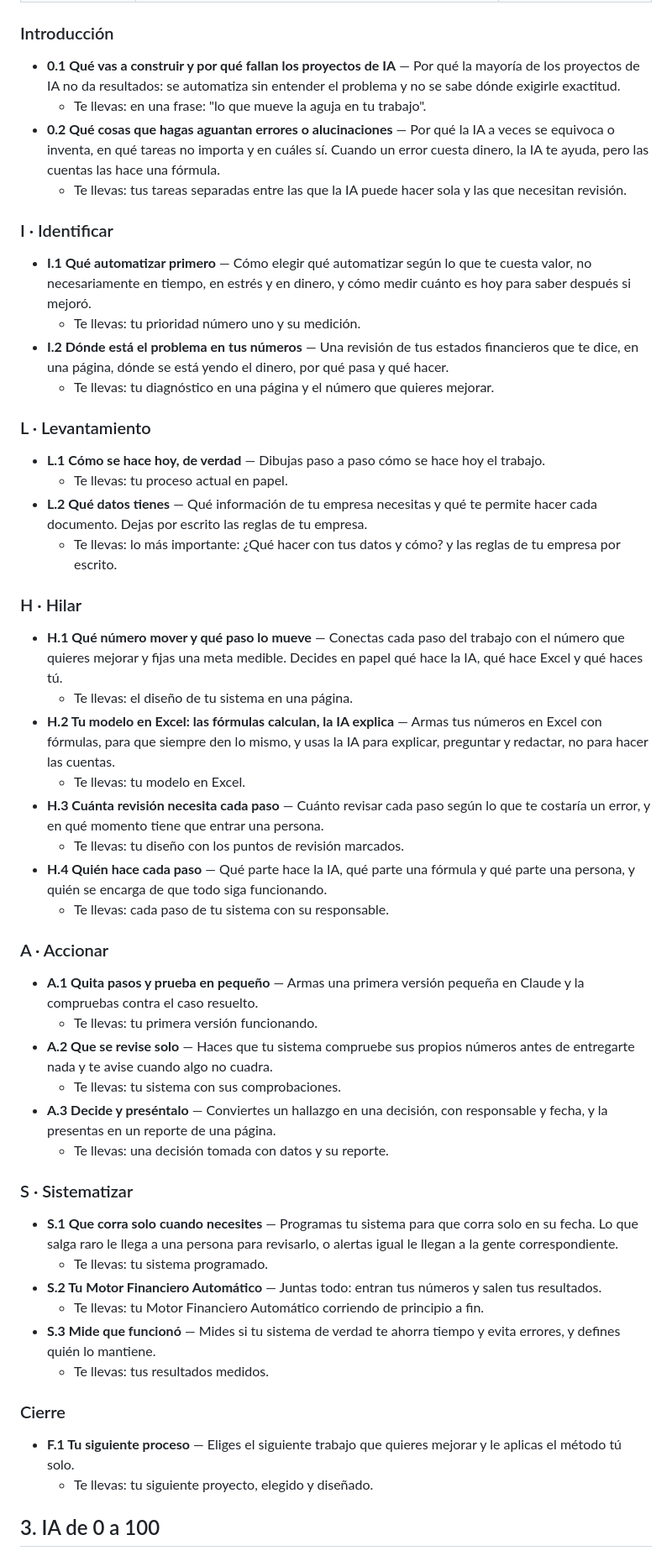
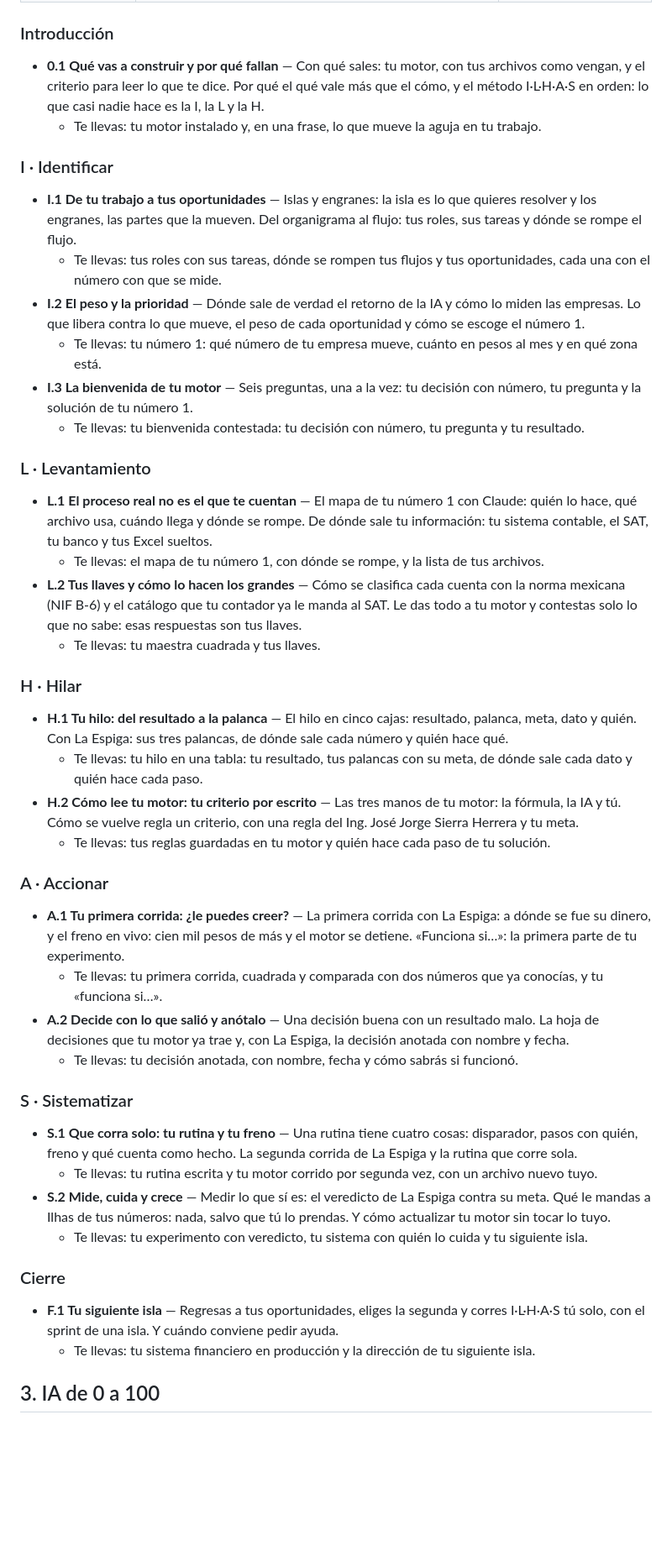
Before and after one commit to jorgesierrai/ilhas-landing, a Markdown page: src/data/temario.md, the part around one of its changes. Shown at 84% size. Drawn GitHub-style; blank space fills up the shorter version.

```diff
--- a/src/data/temario.md
+++ b/src/data/temario.md
@@ -106,58 +179,50 @@ En IA de 0 a 100 practicas con un caso de ejemplo y luego con tu propio trabajo.
 
 ### Introducción
 
-- **0.1 Qué vas a construir y por qué fallan los proyectos de IA** — Por qué la mayoría de los proyectos de IA no da resultados: se automatiza sin entender el problema y no se sabe dónde exigirle exactitud.
-  - Te llevas: en una frase: "lo que mueve la aguja en tu trabajo".
-- **0.2 Qué cosas que hagas aguantan errores o alucinaciones** — Por qué la IA a veces se equivoca o inventa, en qué tareas no importa y en cuáles sí. Cuando un error cuesta dinero, la IA te ayuda, pero las cuentas las hace una fórmula.
-  - Te llevas: tus tareas separadas entre las que la IA puede hacer sola y las que necesitan revisión.
+- **0.1 Qué vas a construir y por qué fallan** — Con qué sales: tu motor, con tus archivos como vengan, y el criterio para leer lo que te dice. Por qué el qué vale más que el cómo, y el método I·L·H·A·S en orden: lo que casi nadie hace es la I, la L y la H.
+  - Te llevas: tu motor instalado y, en una frase, lo que mueve la aguja en tu trabajo.
 
 ### I · Identificar
 
-- **I.1 Qué automatizar primero** — Cómo elegir qué automatizar según lo que te cuesta valor, no necesariamente en tiempo, en estrés y en dinero, y cómo medir cuánto es hoy para saber después si mejoró.
-  - Te llevas: tu prioridad número uno y su medición.
-- **I.2 Dónde está el problema en tus números** — Una revisión de tus estados financieros que te dice, en una página, dónde se está yendo el dinero, por qué pasa y qué hacer.
-  - Te llevas: tu diagnóstico en una página y el número que quieres mejorar.
+- **I.1 De tu trabajo a tus oportunidades** — Islas y engranes: la isla es lo que quieres resolver y los engranes, las partes que la mueven. Del organigrama al flujo: tus roles, sus tareas y dónde se rompe el flujo.
+  - Te llevas: tus roles con sus tareas, dónde se rompen tus flujos y tus oportunidades, cada una con el número con que se mide.
+- **I.2 El peso y la prioridad** — Dónde sale de verdad el retorno de la IA y cómo lo miden las empresas. Lo que libera contra lo que mueve, el peso de cada oportunidad y cómo se escoge el número 1.
+  - Te llevas: tu número 1: qué número de tu empresa mueve, cuánto en pesos al mes y en qué zona está.
+- **I.3 La bienvenida de tu motor** — Seis preguntas, una a la vez: tu decisión con número, tu pregunta y la solución de tu número 1.
+  - Te llevas: tu bienvenida contestada: tu decisión con número, tu pregunta y tu resultado.
 
 ### L · Levantamiento
 
-- **L.1 Cómo se hace hoy, de verdad** — Dibujas paso a paso cómo se hace hoy el trabajo.
-  - Te llevas: tu proceso actual en papel.
-- **L.2 Qué datos tienes** — Qué información de tu empresa necesitas y qué te permite hacer cada documento. Dejas por escrito las reglas de tu empresa.
-  - Te llevas: lo más importante: ¿Qué hacer con tus datos y cómo? y las reglas de tu empresa por escrito.
+- **L.1 El proceso real no es el que te cuentan** — El mapa de tu número 1 con Claude: quién lo hace, qué archivo usa, cuándo llega y dónde se rompe. De dónde sale tu información: tu sistema contable, el SAT, tu banco y tus Excel sueltos.
+  - Te llevas: el mapa de tu número 1, con dónde se rompe, y la lista de tus archivos.
+- **L.2 Tus llaves y cómo lo hacen los grandes** — Cómo se clasifica cada cuenta con la norma mexicana (NIF B-6) y el catálogo que tu contador ya le manda al SAT. Le das todo a tu motor y contestas solo lo que no sabe: esas respuestas son tus llaves.
+  - Te llevas: tu maestra cuadrada y tus llaves.
 
 ### H · Hilar
 
-- **H.1 Qué número mover y qué paso lo mueve** — Conectas cada paso del trabajo con el número que quieres mejorar y fijas una meta medible. Decides en papel qué hace la IA, qué hace Excel y qué haces tú.
-  - Te llevas: el diseño de tu sistema en una página.
-- **H.2 Tu modelo en Excel: las fórmulas calculan, la IA explica** — Armas tus números en Excel con fórmulas, para que siempre den lo mismo, y usas la IA para explicar, preguntar y redactar, no para hacer las cuentas.
-  - Te llevas: tu modelo en Excel.
-- **H.3 Cuánta revisión necesita cada paso** — Cuánto revisar cada paso según lo que te costaría un error, y en qué momento tiene que entrar una persona.
-  - Te llevas: tu diseño con los puntos de revisión marcados.
-- **H.4 Quién hace cada paso** — Qué parte hace la IA, qué parte una fórmula y qué parte una persona, y quién se encarga de que todo siga funcionando.
-  - Te llevas: cada paso de tu sistema con su responsable.
+- **H.1 Tu hilo: del resultado a la palanca** — El hilo en cinco cajas: resultado, palanca, meta, dato y quién. Con La Espiga: sus tres palancas, de dónde sale cada número y quién hace qué.
+  - Te llevas: tu hilo en una tabla: tu resultado, tus palancas con su meta, de dónde sale cada dato y quién hace cada paso.
+- **H.2 Cómo lee tu motor: tu criterio por escrito** — Las tres manos de tu motor: la fórmula, la IA y tú. Cómo se vuelve regla un criterio, con una regla del Ing. José Jorge Sierra Herrera y tu meta.
+  - Te llevas: tus reglas guardadas en tu motor y quién hace cada paso de tu solución.
 
 ### A · Accionar
 
-- **A.1 Quita pasos y prueba en pequeño** — Armas una primera versión pequeña en Claude y la compruebas contra el caso resuelto.
-  - Te llevas: tu primera versión funcionando.
-- **A.2 Que se revise solo** — Haces que tu sistema compruebe sus propios números antes de entregarte nada y te avise cuando algo no cuadra.
-  - Te llevas: tu sistema con sus comprobaciones.
-- **A.3 Decide y preséntalo** — Conviertes un hallazgo en una decisión, con responsable y fecha, y la presentas en un reporte de una página.
-  - Te llevas: una decisión tomada con datos y su reporte.
+- **A.1 Tu primera corrida: ¿le puedes creer?** — La primera corrida con La Espiga: a dónde se fue su dinero, y el freno en vivo: cien mil pesos de más y el motor se detiene. «Funciona si…»: la primera parte de tu experimento.
+  - Te llevas: tu primera corrida, cuadrada y comparada con dos números que ya conocías, y tu «funciona si…».
+- **A.2 Decide con lo que salió y anótalo** — Una decisión buena con un resultado malo. La hoja de decisiones que tu motor ya trae y, con La Espiga, la decisión anotada con nombre y fecha.
+  - Te llevas: tu decisión anotada, con nombre, fecha y cómo sabrás si funcionó.
 
 ### S · Sistematizar
 
-- **S.1 Que corra solo cuando necesites** — Programas tu sistema para que corra solo en su fecha. Lo que salga raro le llega a una persona para revisarlo, o alertas igual le llegan a la gente correspondiente.
-  - Te llevas: tu sistema programado.
-- **S.2 Tu Motor Financiero Automático** — Juntas todo: entran tus números y salen tus resultados.
-  - Te llevas: tu Motor Financiero Automático corriendo de principio a fin.
-- **S.3 Mide que funcionó** — Mides si tu sistema de verdad te ahorra tiempo y evita errores, y defines quién lo mantiene.
-  - Te llevas: tus resultados medidos.
+- **S.1 Que corra solo: tu rutina y tu freno** — Una rutina tiene cuatro cosas: disparador, pasos con quién, freno y qué cuenta como hecho. La segunda corrida de La Espiga y la rutina que corre sola.
+  - Te llevas: tu rutina escrita y tu motor corrido por segunda vez, con un archivo nuevo tuyo.
+- **S.2 Mide, cuida y crece** — Medir lo que sí es: el veredicto de La Espiga contra su meta. Qué le mandas a Ilhas de tus números: nada, salvo que tú lo prendas. Y cómo actualizar tu motor sin tocar lo tuyo.
+  - Te llevas: tu experimento con veredicto, tu sistema con quién lo cuida y tu siguiente isla.
 
 ### Cierre
 
-- **F.1 Tu siguiente proceso** — Eliges el siguiente trabajo que quieres mejorar y le aplicas el método tú solo.
-  - Te llevas: tu siguiente proyecto, elegido y diseñado.
+- **F.1 Tu siguiente isla** — Regresas a tus oportunidades, eliges la segunda y corres I·L·H·A·S tú solo, con el sprint de una isla. Y cuándo conviene pedir ayuda.
+  - Te llevas: tu sistema financiero en producción y la dirección de tu siguiente isla.
 
 ## 3. IA de 0 a 100
 
```
Also changed, not shown: other parts of src/data/temario.md (+154 -108 lines), CLAUDE.md (+11 -5 lines), docs/02-paginas.md (+2 -2 lines).
